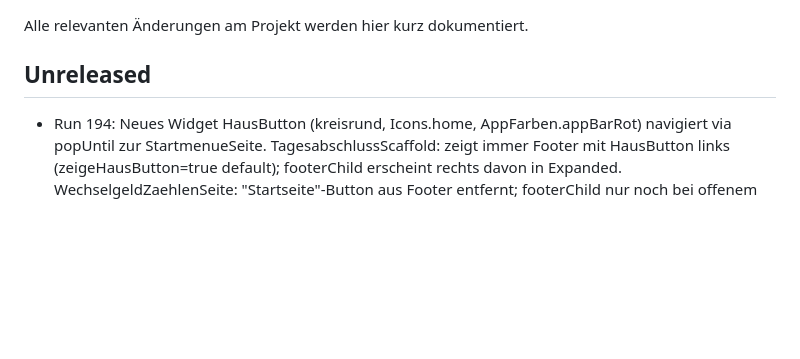
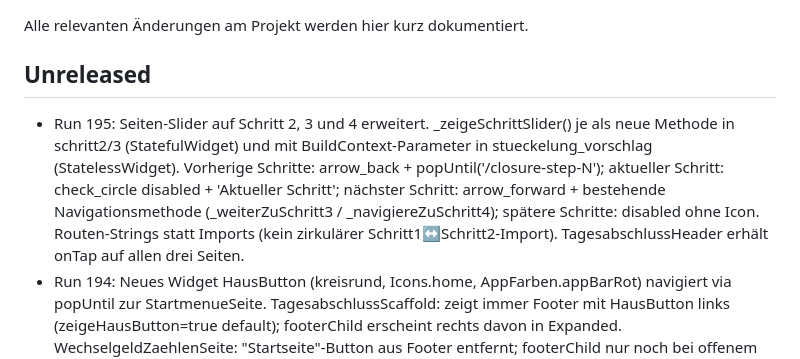
Before and after one commit to pacodemant/kino-tagesabschluss, a Markdown page: CHANGELOG.md, the part around the change. Rendered like a GitHub page; blank space fills up the shorter version.

Commit message:
R195: CHANGELOG aktualisiert
Co-Authored-By: Claude Sonnet 4.6 <noreply@anthropic.com>

```diff
--- a/CHANGELOG.md
+++ b/CHANGELOG.md
@@ -3,6 +3,7 @@
 Alle relevanten Änderungen am Projekt werden hier kurz dokumentiert.
 
 ## Unreleased
+- Run 195: Seiten-Slider auf Schritt 2, 3 und 4 erweitert. _zeigeSchrittSlider() je als neue Methode in schritt2/3 (StatefulWidget) und mit BuildContext-Parameter in stueckelung_vorschlag (StatelessWidget). Vorherige Schritte: arrow_back + popUntil('/closure-step-N'); aktueller Schritt: check_circle disabled + 'Aktueller Schritt'; nächster Schritt: arrow_forward + bestehende Navigationsmethode (_weiterZuSchritt3 / _navigiereZuSchritt4); spätere Schritte: disabled ohne Icon. Routen-Strings statt Imports (kein zirkulärer Schritt1↔Schritt2-Import). TagesabschlussHeader erhält onTap auf allen drei Seiten.
 - Run 194: Neues Widget HausButton (kreisrund, Icons.home, AppFarben.appBarRot) navigiert via popUntil zur StartmenueSeite. TagesabschlussScaffold: zeigt immer Footer mit HausButton links (zeigeHausButton=true default); footerChild erscheint rechts davon in Expanded. WechselgeldZaehlenSeite: "Startseite"-Button aus Footer entfernt; footerChild nur noch bei offenem Keyboard ("nächstes Feld"). Schritt3: FittedBox auf "Stückelung Barumsatz"-Button. EinstellungenSeite, VerlaufSeite, VerlaufDetailSeite: bottomNavigationBar mit HausButton ergänzt.
 - Run 193: Zeitgrenze 4 Uhr → 6 Uhr in DatumsHelper.logischerAbrechnungsTag(). Wechselgeld-Zähl-Entwurf-Key um logisches Abrechnungsdatum erweitert (wechselgeld_zaehlen_entwurf_${kinoId}_${datum}), damit der Entwurf nach 6 Uhr automatisch nicht mehr geladen wird.
 - Run 192: Getränkeseite Händigkeit-Layout gespiegelt: Linkshänder zeigt [Name | Eingabefeld] (Feld linksbündig), Rechtshänder bleibt [Eingabefeld | Name] (Feld rechtsbündig). Gesamt-Zeile ebenso gespiegelt. ConstrainedBox(maxWidth:160) auf dem Namenslabel entfernt — Name nimmt jetzt unbegrenzt Breite. ScrollView-Padding: 15pt links (Rechtshänder) bzw. 15pt rechts (Linkshänder), jeweils 0 auf der anderen Seite.
```
